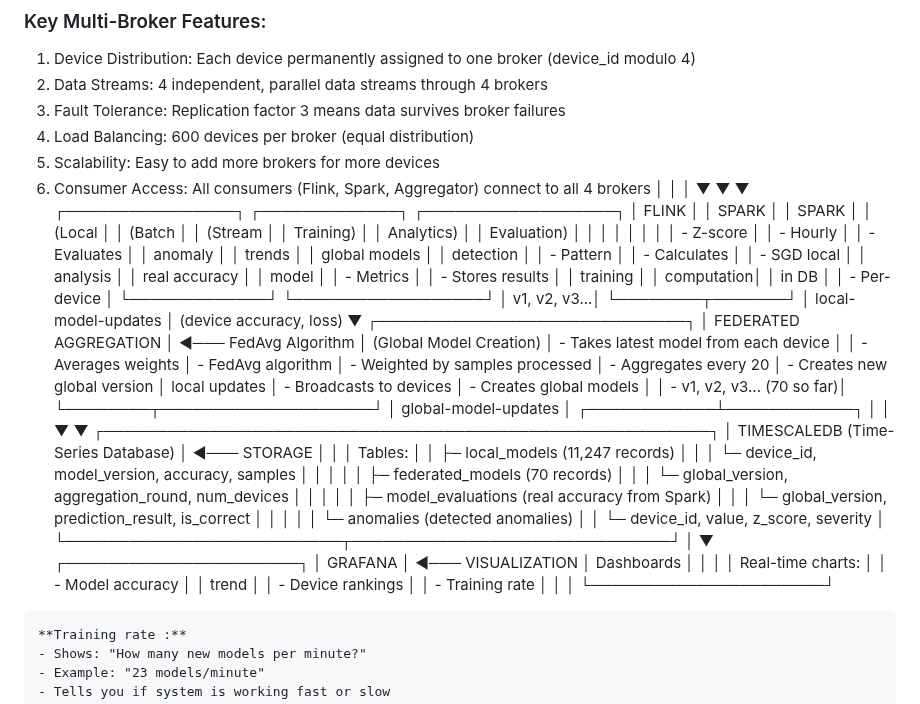
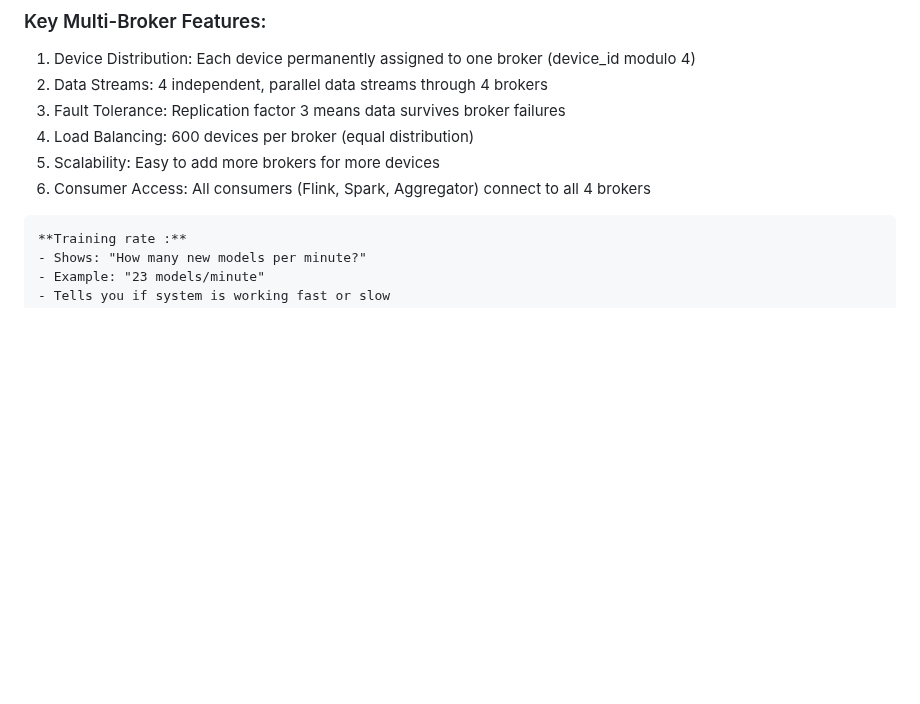
Before and after one commit to suu00k1459/OST, a Markdown page: SYSTEM.md, the part around the change. Drawn GitHub-style; blank space fills up the shorter version.

````diff
--- a/SYSTEM.md
+++ b/SYSTEM.md
@@ -158,69 +158,6 @@ Multi-Broker Kafka Cluster:
 4. Load Balancing: 600 devices per broker (equal distribution)
 5. Scalability: Easy to add more brokers for more devices
 6. Consumer Access: All consumers (Flink, Spark, Aggregator) connect to all 4 brokers
-   │ │ │
-   ▼ ▼ ▼
-   ┌────────────────┐ ┌─────────────┐ ┌──────────────────┐
-   │ FLINK │ │ SPARK │ │ SPARK │
-   │ (Local │ │ (Batch │ │ (Stream │
-   │ Training) │ │ Analytics) │ │ Evaluation) │
-   │ │ │ │ │ │
-   │ - Z-score │ │ - Hourly │ │ - Evaluates │
-   │ anomaly │ │ trends │ │ global models │
-   │ detection │ │ - Pattern │ │ - Calculates │
-   │ - SGD local │ │ analysis │ │ real accuracy │
-   │ model │ │ - Metrics │ │ - Stores results │
-   │ training │ │ computation│ │ in DB │
-   │ - Per-device │ └─────────────┘ └──────────────────┘
-   │ v1, v2, v3...│
-   └────────┬───────┘
-   │ local-model-updates
-   │ (device accuracy, loss)
-   ▼
-   ┌─────────────────────────────┐
-   │ FEDERATED AGGREGATION │ ◄─── FedAvg Algorithm
-   │ (Global Model Creation) │ - Takes latest model from each device
-   │ │ - Averages weights
-   │ - FedAvg algorithm │ - Weighted by samples processed
-   │ - Aggregates every 20 │ - Creates new global version
-   │ local updates │ - Broadcasts to devices
-   │ - Creates global models │
-   │ - v1, v2, v3... (70 so far)│
-   └────────┬────────────────────┘
-   │ global-model-updates
-   │
-   ┌────────────┴────────────┐
-   │ │
-   ▼ ▼
-   ┌─────────────────────────────────────────────────────────┐
-   │ TIMESCALEDB (Time-Series Database) │ ◄─── STORAGE
-   │ │
-   │ Tables: │
-   │ ├─ local_models (11,247 records) │
-   │ │ └─ device_id, model_version, accuracy, samples │
-   │ │ │
-   │ ├─ federated_models (70 records) │
-   │ │ └─ global_version, aggregation_round, num_devices │
-   │ │ │
-   │ ├─ model_evaluations (real accuracy from Spark) │
-   │ │ └─ global_version, prediction_result, is_correct │
-   │ │ │
-   │ └─ anomalies (detected anomalies) │
-   │ └─ device_id, value, z_score, severity │
-   └──────────────────────────┬──────────────────────────────┘
-   │
-   ▼
-   ┌──────────────────────┐
-   │ GRAFANA │ ◄─── VISUALIZATION
-   │ Dashboards │
-   │ │
-   │ Real-time charts: │
-   │ - Model accuracy │
-   │ trend │
-   │ - Device rankings │
-   │ - Training rate │
-   │ │
-   └──────────────────────┘
 
 ```
 **Training rate :**
````
